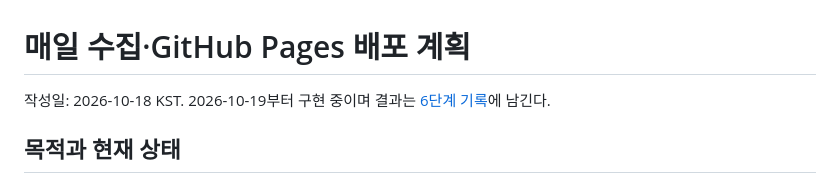
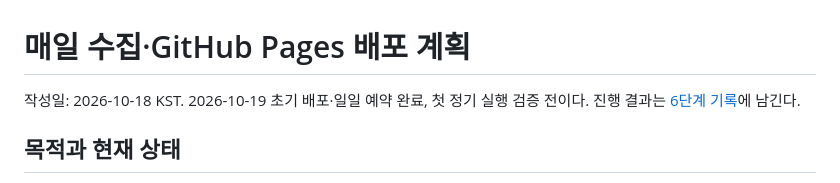
Before and after one commit to min5859/news-monitor, a Markdown page: docs/DAILY-PUBLISHING.md, the part around the change. Rendered like a GitHub page.

```diff
--- a/docs/DAILY-PUBLISHING.md
+++ b/docs/DAILY-PUBLISHING.md
@@ -1,6 +1,7 @@
 # 매일 수집·GitHub Pages 배포 계획
 
-작성일: 2026-10-18 KST. 2026-10-19부터 구현 중이며 결과는 [6단계 기록](STAGE-6.md)에 남긴다.
+작성일: 2026-10-18 KST. 2026-10-19 초기 배포·일일 예약 완료, 첫 정기 실행 검증 전이다.
+진행 결과는 [6단계 기록](STAGE-6.md)에 남긴다.
 
 ## 목적과 현재 상태
 
```
Also changed, not shown: docs/STAGE-6.md (+4 -1 lines).
